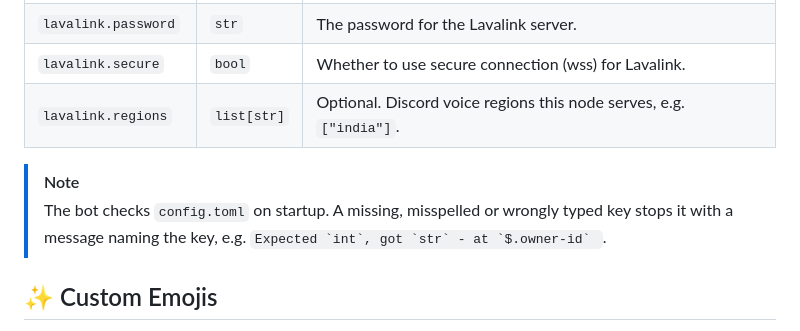
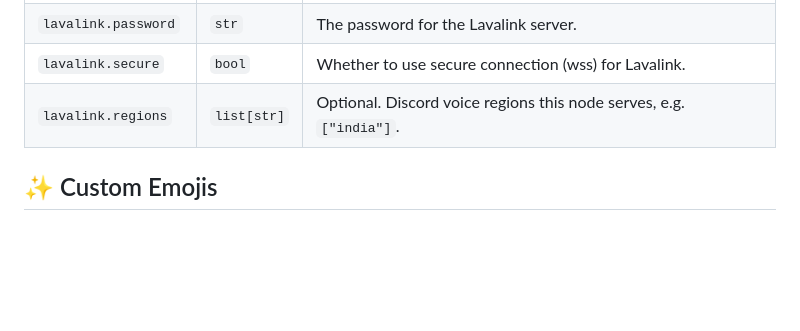
Before and after one commit to swayam25/Square-Bot, a Markdown page: README.md, the part around the change. Drawn GitHub-style; blank space fills up the shorter version.

```diff
--- a/README.md
+++ b/README.md
@@ -109,9 +109,6 @@ Running your own node gives you full control over performance, uptime, and audio
 | `lavalink.secure`    | `bool`      | Whether to use secure connection (wss) for Lavalink.                                                                   |
 | `lavalink.regions`   | `list[str]` | Optional. Discord voice regions this node serves, e.g. `["india"]`.                                                    |
 
-> [!NOTE]
-> The bot checks `config.toml` on startup. A missing, misspelled or wrongly typed key stops it with a message naming the key, e.g. ``Expected `int`, got `str` - at `$.owner-id` ``.
-
 ## ✨ Custom Emojis
 
 The bot ships with a default set of Unicode emojis defined on the `Emoji` class in [`emoji.py`](./src/square/utils/emoji.py). You can override any of these with your own Discord custom emojis.
```
